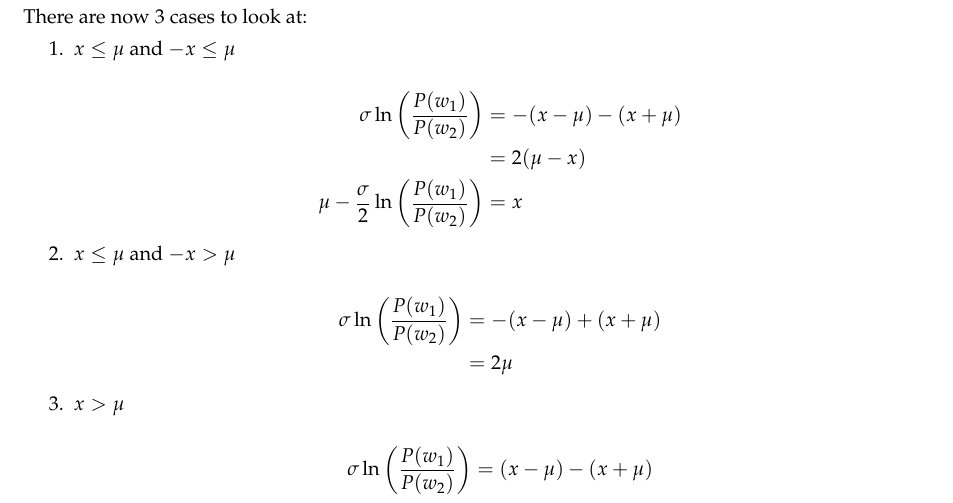
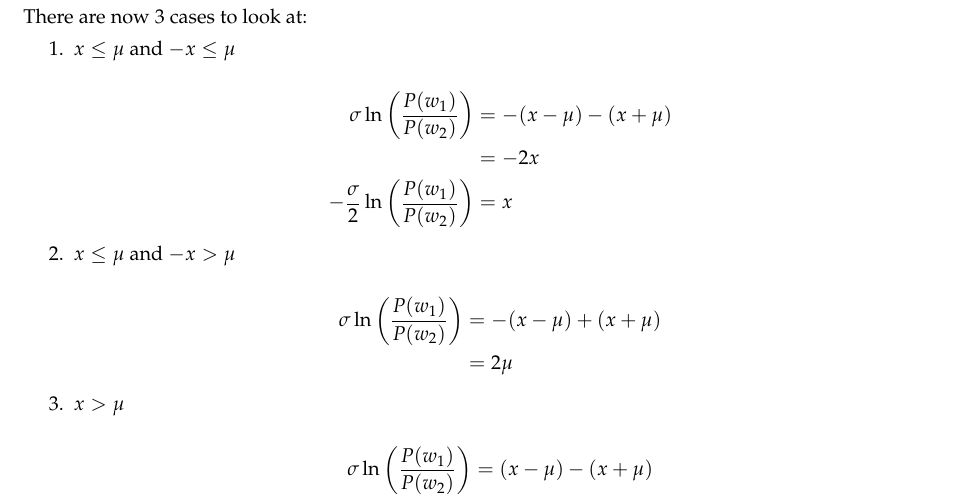
Before and after one commit to TN1ck/ml1, a LaTeX document (Hausaufgabe 1/Ha.tex): part of page 4 of 5, cut so that both start at the same text. Compiled offline with LaTeX, dvips and Ghostscript.

Commit message:
corrected 2a)

```diff
--- a/Hausaufgabe 1/Ha.tex
+++ b/Hausaufgabe 1/Ha.tex
@@ -178,8 +178,8 @@ There are now 3 cases to look at:
 	\item $x \le \mu$ and $-x \le \mu$ \\
 		\begin{align*}
 			\sigma\ln\left(\frac{P(w_1)}{P(w_2)}\right) &= -(x - \mu) - (x + \mu ) \\
-			&= 2(\mu - x) \\
-			\mu - \frac{\sigma}{2}\ln\left(\frac{P(w_1)}{P(w_2)}\right) &= x
+			&= -2x \\
+			- \frac{\sigma}{2}\ln\left(\frac{P(w_1)}{P(w_2)}\right) &= x
 		\end{align*}
 	\item $x \le \mu$ and $-x > \mu$ \\
 		\begin{align*}
```
Also changed, not shown: Hausaufgabe 1/Ha.pdf.
